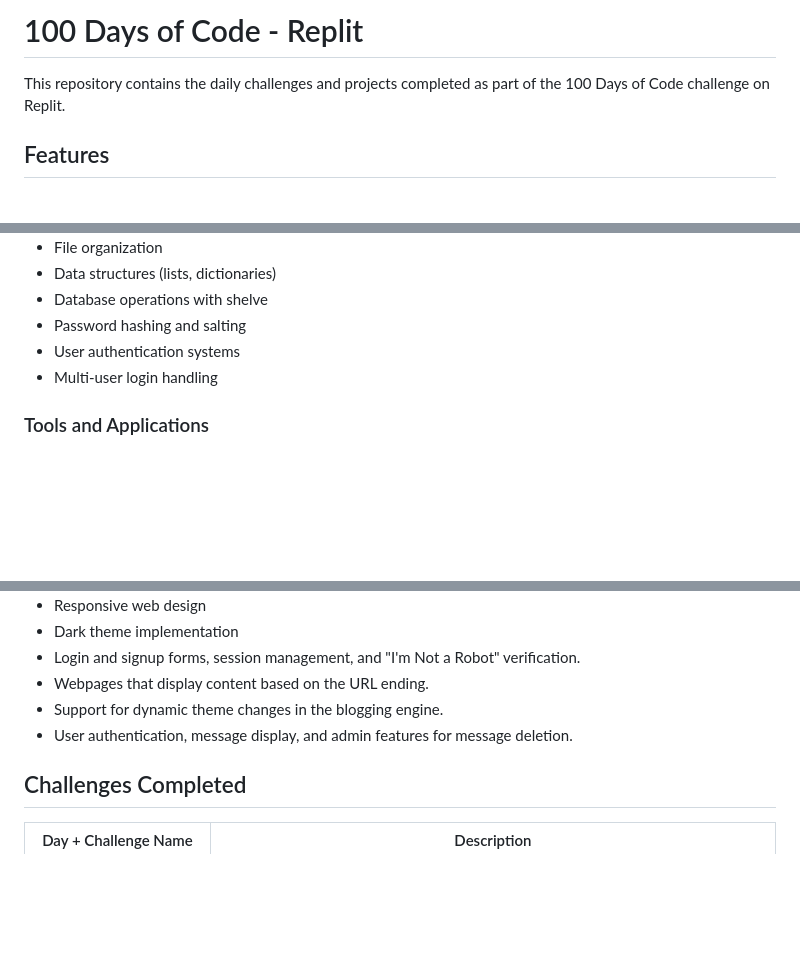
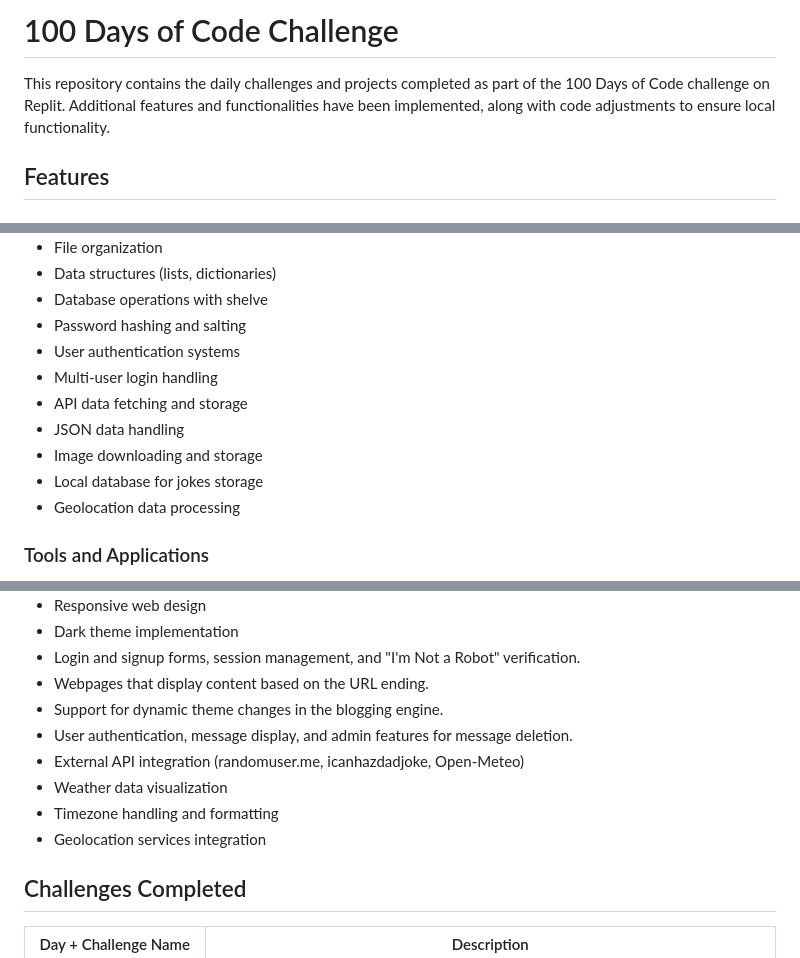
Before and after one commit to miqueasmd/100_days_of_Code_Replit, a Markdown page: readme.md, 3 parts joined by grey strips. Drawn GitHub-style; blank space fills up the shorter version.

```diff
--- a/readme.md
+++ b/readme.md
@@ -1,6 +1,6 @@
-# 100 Days of Code - Replit
+# 100 Days of Code Challenge
 
-This repository contains the daily challenges and projects completed as part of the 100 Days of Code challenge on Replit.
+This repository contains the daily challenges and projects completed as part of the 100 Days of Code challenge on Replit. Additional features and functionalities have been implemented, along with code adjustments to ensure local functionality.
 
 ## Features
 
@@ -37,6 +37,11 @@ This repository contains the daily challenges and projects completed as part of
 - Password hashing and salting
 - User authentication systems
 - Multi-user login handling
+- API data fetching and storage
+- JSON data handling
+- Image downloading and storage
+- Local database for jokes storage
+- Geolocation data processing
 
 ### Tools and Applications
 - String manipulation and text formatting
@@ -66,6 +74,10 @@ This repository contains the daily challenges and projects completed as part of
 - Webpages that display content based on the URL ending.
 - Support for dynamic theme changes in the blogging engine.
 - User authentication, message display, and admin features for message deletion.
+- External API integration (randomuser.me, icanhazdadjoke, Open-Meteo)
+- Weather data visualization
+- Timezone handling and formatting
+- Geolocation services integration
 
 ## Challenges Completed
 
```
Also changed, not shown: other parts of readme.md (+6 -0 lines).
